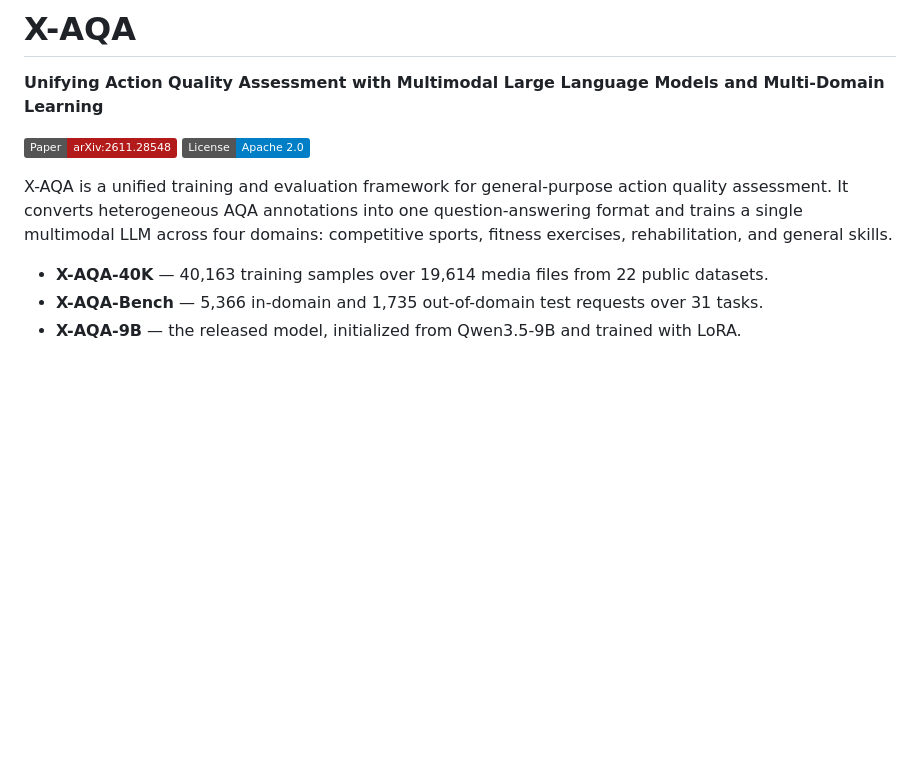
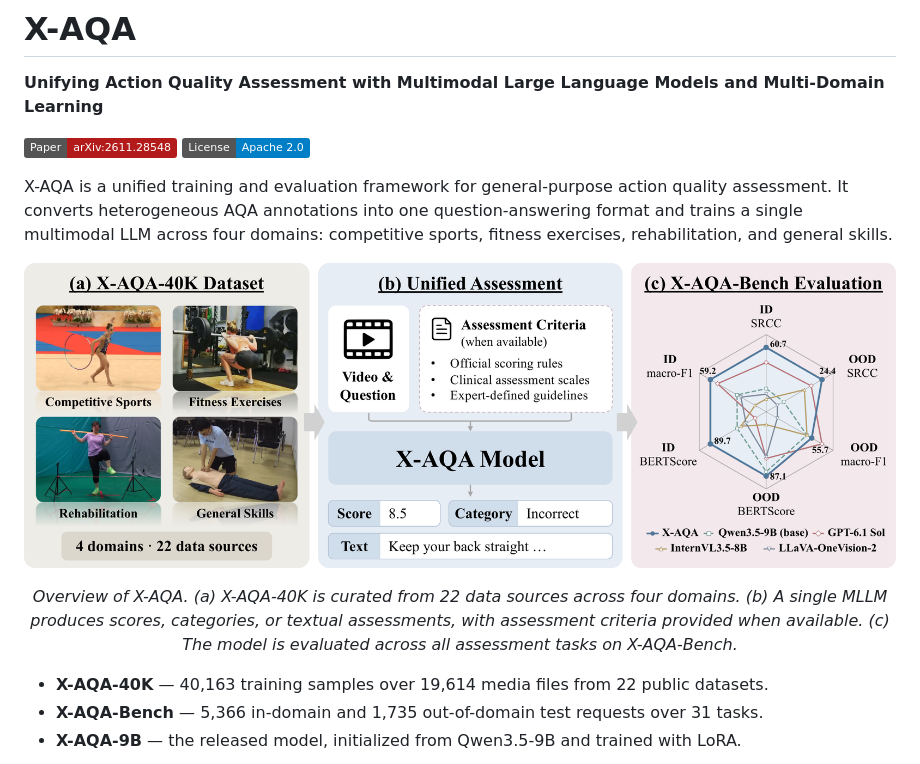
Before and after one commit to Kelly510/X-AQA, a Markdown page: README.md, the part around the change. Rendered like a GitHub page; pictures changed too: assets/overview.png (added); badges without logos; blank space fills up the shorter version.

Commit message:
Add X-AQA overview figure to README

```diff
--- a/README.md
+++ b/README.md
@@ -9,6 +9,15 @@ X-AQA is a unified training and evaluation framework for general-purpose action
 assessment. It converts heterogeneous AQA annotations into one question-answering format and
 trains a single multimodal LLM across four domains: competitive sports, fitness exercises,
 rehabilitation, and general skills.
+
+<p align="center">
+  <img src="assets/overview.png" alt="Overview of X-AQA: (a) X-AQA-40K data curation, (b) unified multi-domain assessment with a single MLLM, and (c) X-AQA-Bench evaluation." width="100%">
+</p>
+
+<p align="center"><em>Overview of X-AQA. (a) X-AQA-40K is curated from 22 data sources across four
+domains. (b) A single MLLM produces scores, categories, or textual assessments, with assessment
+criteria provided when available. (c) The model is evaluated across all assessment tasks on
+X-AQA-Bench.</em></p>
 
 - **X-AQA-40K** — 40,163 training samples over 19,614 media files from 22 public datasets.
 - **X-AQA-Bench** — 5,366 in-domain and 1,735 out-of-domain test requests over 31 tasks.
```
